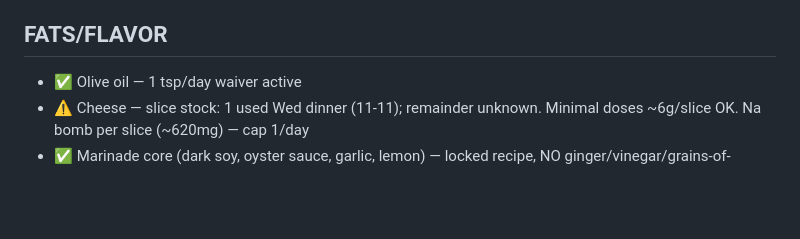
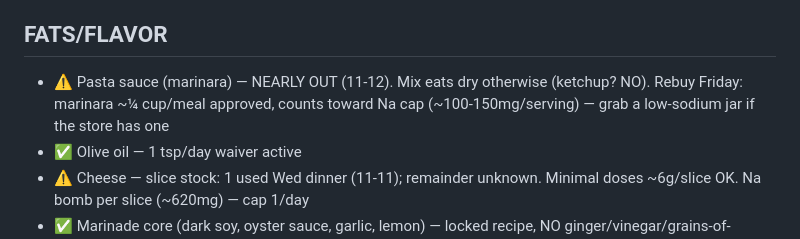
Before and after one commit to zyrxun/body-and-mind, a Markdown page: stock.md, the part around the change. GitHub-like rendering; blank space fills up the shorter version.

Commit message:
stock: pasta sauce nearly out - Friday list

```diff
--- a/stock.md
+++ b/stock.md
@@ -22,6 +22,7 @@
 - ✅ Blueberries — stocked 11-11 breakfast (100g used; remainder present)
 
 ## FATS/FLAVOR
+- ⚠️ Pasta sauce (marinara) — NEARLY OUT (11-12). Mix eats dry otherwise (ketchup? NO). Rebuy Friday: marinara ~¼ cup/meal approved, counts toward Na cap (~100-150mg/serving) — grab a low-sodium jar if the store has one
 - ✅ Olive oil — 1 tsp/day waiver active
 - ⚠️ Cheese — slice stock: 1 used Wed dinner (11-11); remainder unknown. Minimal doses ~6g/slice OK. Na bomb per slice (~620mg) — cap 1/day
 - ✅ Marinade core (dark soy, oyster sauce, garlic, lemon) — locked recipe, NO ginger/vinegar/grains-of-paradise
```
